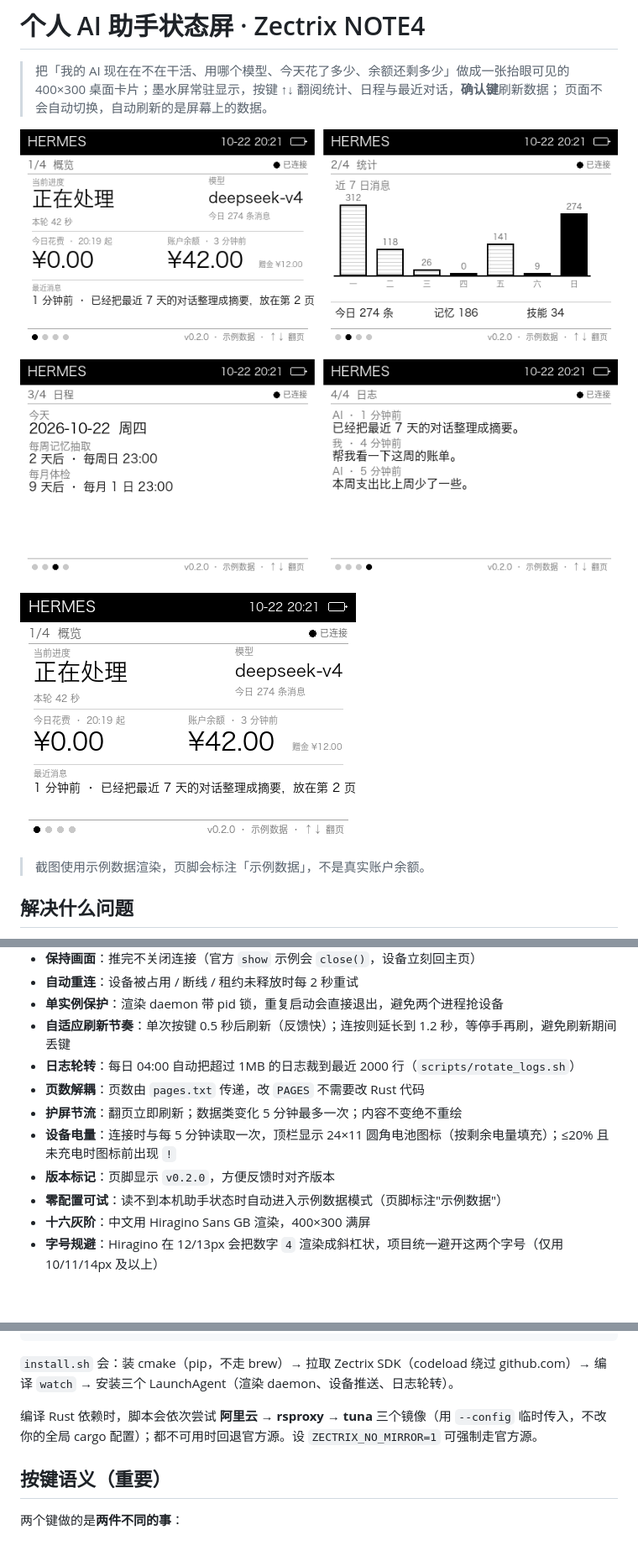
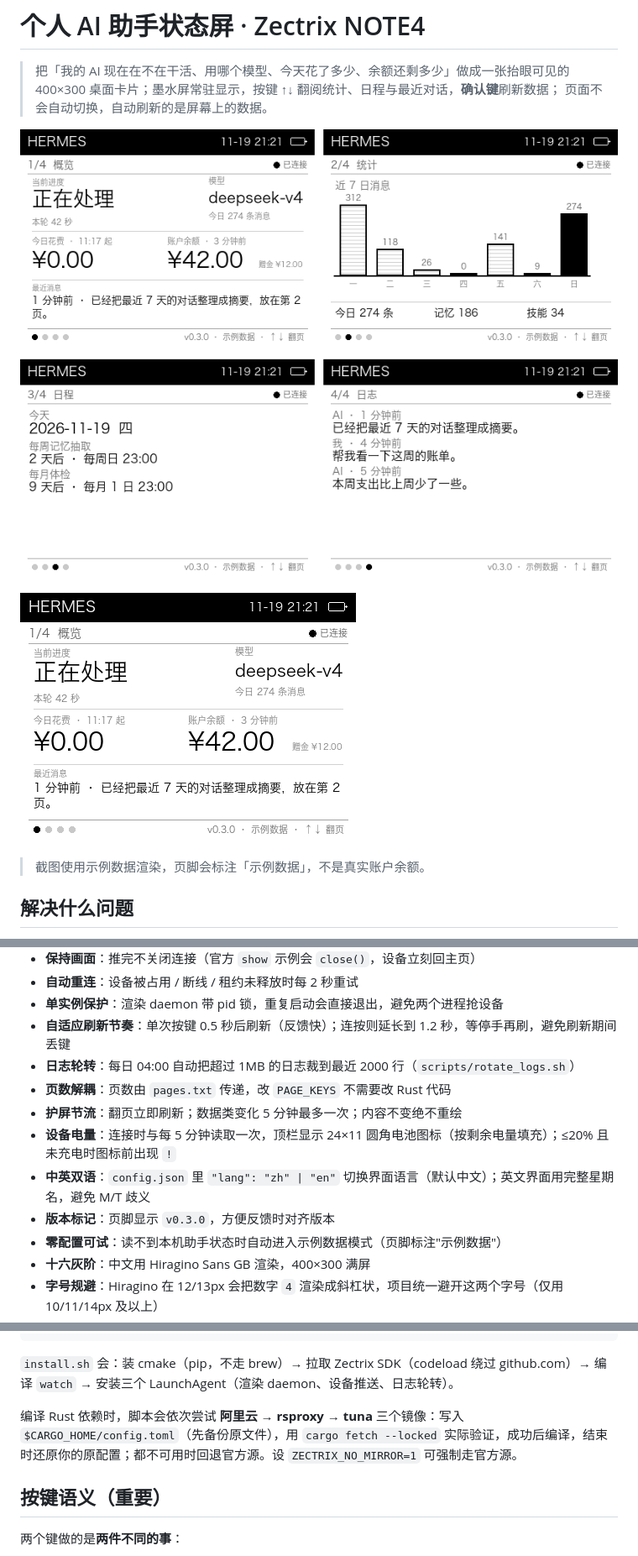
Before and after one commit to JerryLiu720/zectrix-agent-status, a Markdown page: README.md, 3 parts joined by grey strips. Shown at 84% size. Rendered like a GitHub page; pictures changed too: screenshots/demo.gif, screenshots/preview.png; blank space fills up the shorter version.

```diff
--- a/README.md
+++ b/README.md
@@ -43,10 +43,11 @@
 - **单实例保护**：渲染 daemon 带 pid 锁，重复启动会直接退出，避免两个进程抢设备
 - **自适应刷新节奏**：单次按键 0.5 秒后刷新（反馈快）；连按则延长到 1.2 秒，等停手再刷，避免刷新期间丢键
 - **日志轮转**：每日 04:00 自动把超过 1MB 的日志裁到最近 2000 行（`scripts/rotate_logs.sh`）
-- **页数解耦**：页数由 `pages.txt` 传递，改 `PAGES` 不需要改 Rust 代码
+- **页数解耦**：页数由 `pages.txt` 传递，改 `PAGE_KEYS` 不需要改 Rust 代码
 - **护屏节流**：翻页立即刷新；数据类变化 5 分钟最多一次；内容不变绝不重绘
 - **设备电量**：连接时与每 5 分钟读取一次，顶栏显示 24×11 圆角电池图标（按剩余电量填充）；≤20% 且未充电时图标前出现 `!`
-- **版本标记**：页脚显示 `v0.2.0`，方便反馈时对齐版本
+- **中英双语**：`config.json` 里 `"lang": "zh" | "en"` 切换界面语言（默认中文）；英文界面用完整星期名，避免 M/T 歧义
+- **版本标记**：页脚显示 `v0.3.0`，方便反馈时对齐版本
 - **零配置可试**：读不到本机助手状态时自动进入示例数据模式（页脚标注"示例数据"）
 - **十六灰阶**：中文用 Hiragino Sans GB 渲染，400×300 满屏
 - **字号规避**：Hiragino 在 12/13px 会把数字 `4` 渲染成斜杠状，项目统一避开这两个字号（仅用 10/11/14px 及以上）
@@ -105,7 +106,7 @@ cd zectrix-agent-status
 
 `install.sh` 会：装 cmake（pip，不走 brew）→ 拉取 Zectrix SDK（codeload 绕过 github.com）→ 编译 `watch` → 安装三个 LaunchAgent（渲染 daemon、设备推送、日志轮转）。
 
-编译 Rust 依赖时，脚本会依次尝试 **阿里云 → rsproxy → tuna** 三个镜像（用 `--config` 临时传入，不改你的全局 cargo 配置）；都不可用时回退官方源。设 `ZECTRIX_NO_MIRROR=1` 可强制走官方源。
+编译 Rust 依赖时，脚本会依次尝试 **阿里云 → rsproxy → tuna** 三个镜像：写入 `$CARGO_HOME/config.toml`（先备份原文件），用 `cargo fetch --locked` 实际验证，成功后编译，结束时还原你的原配置；都不可用时回退官方源。设 `ZECTRIX_NO_MIRROR=1` 可强制走官方源。
 
 ## 按键语义（重要）
 
```
Also changed, not shown: other parts of README.md (+3 -1 lines), screenshots/page0.png, screenshots/page1.png, screenshots/page2.png, screenshots/page3.png, 4 other files.
